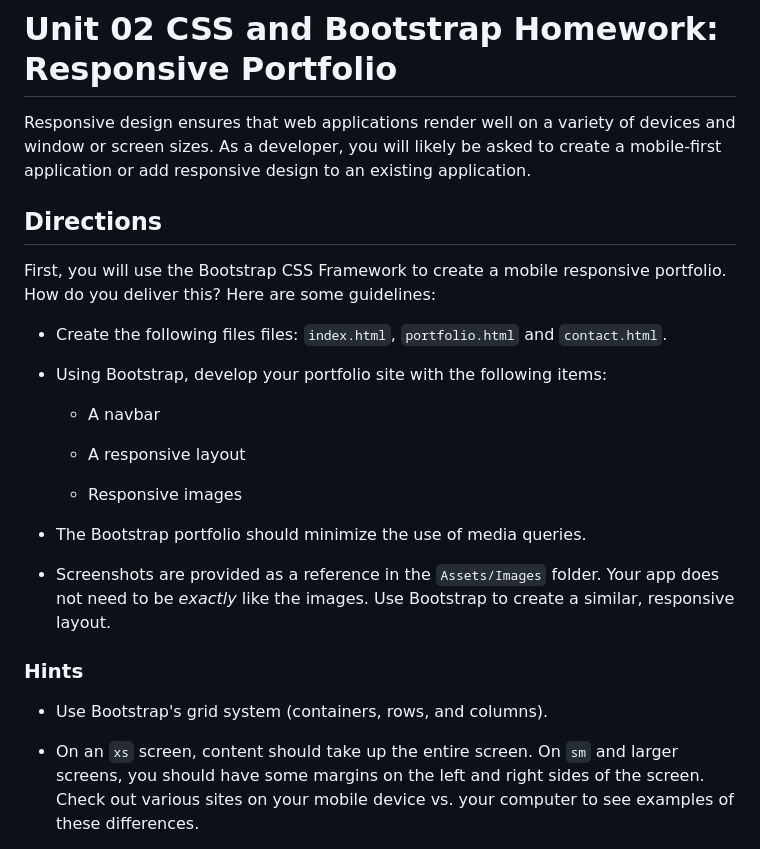
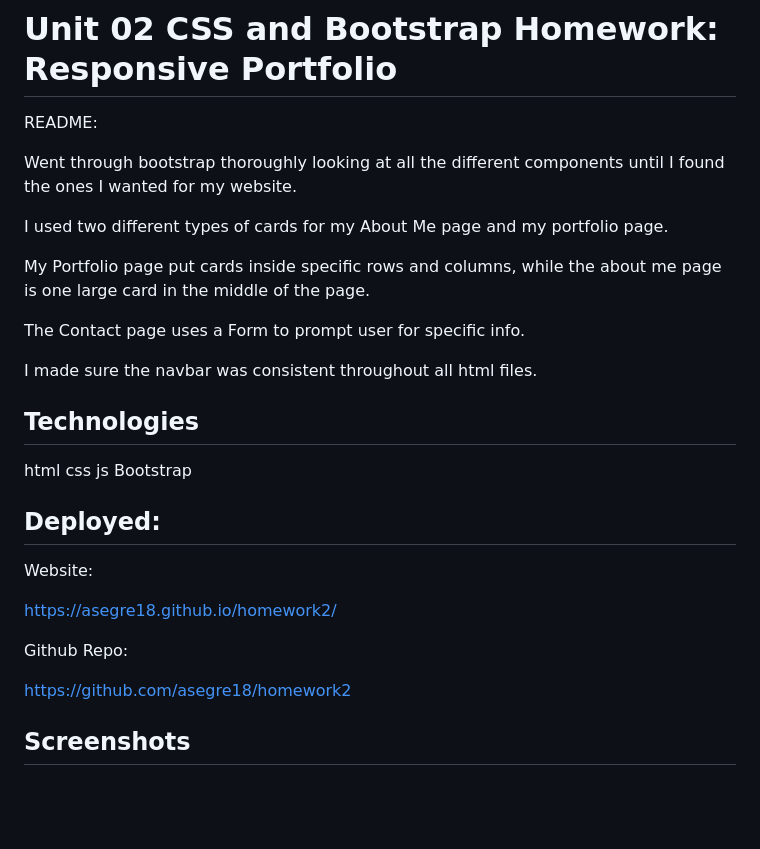
Before and after one commit to asegre18/homework2, a Markdown page: 02-Homework/README.md, the part around the change printed below. GitHub-like rendering; blank space fills up the shorter version.

```diff
--- a/02-Homework/README.md
+++ b/02-Homework/README.md
@@ -1,29 +1,33 @@
 # Unit 02 CSS and Bootstrap Homework: Responsive Portfolio
 
-Responsive design ensures that web applications render well on a variety of devices and window or screen sizes. As a developer, you will likely be asked to create a mobile-first application or add responsive design to an existing application.
+README:
 
+Went through bootstrap thoroughly looking at all the different components until I found the ones I wanted for my website.
 
-## Directions
+I used two different types of cards for my About Me page and my portfolio page.
 
-First, you will use the Bootstrap CSS Framework to create a mobile responsive portfolio. How do you deliver this? Here are some guidelines:
+My Portfolio page put cards inside specific rows and columns, while the about me page is one large card in the middle of the page.
 
-* Create the following files files: `index.html`, `portfolio.html` and `contact.html`.
+The Contact page uses a Form to prompt user for specific info.
 
-* Using Bootstrap, develop your portfolio site with the following items:
+I made sure the navbar was consistent throughout all html files.
 
-   * A navbar
+## Technologies
 
-   * A responsive layout
+   html
+   css
+   js
+   Bootstrap
 
-   * Responsive images
+## Deployed:
 
-* The Bootstrap portfolio should minimize the use of media queries.
+Website:
 
-* Screenshots are provided as a reference in the `Assets/Images` folder. Your app does not need to be _exactly_ like the images. Use Bootstrap to create a similar, responsive layout.
+https://asegre18.github.io/homework2/
 
-### Hints
+Github Repo:
 
-* Use Bootstrap's grid system (containers, rows, and columns).
+https://github.com/asegre18/homework2
 
-* On an `xs` screen, content should take up the entire screen. On `sm` and larger screens, you should have some margins on the left and right sides of the screen. Check out various sites on your mobile device vs. your computer to see examples of these differences.
+## Screenshots
 
```
Also changed, not shown: other parts of 02-Homework/README.md (+3 -58 lines), 02-Homework/Assets/Images/hw2-contact-screenshot.png (added), 2 other files.
